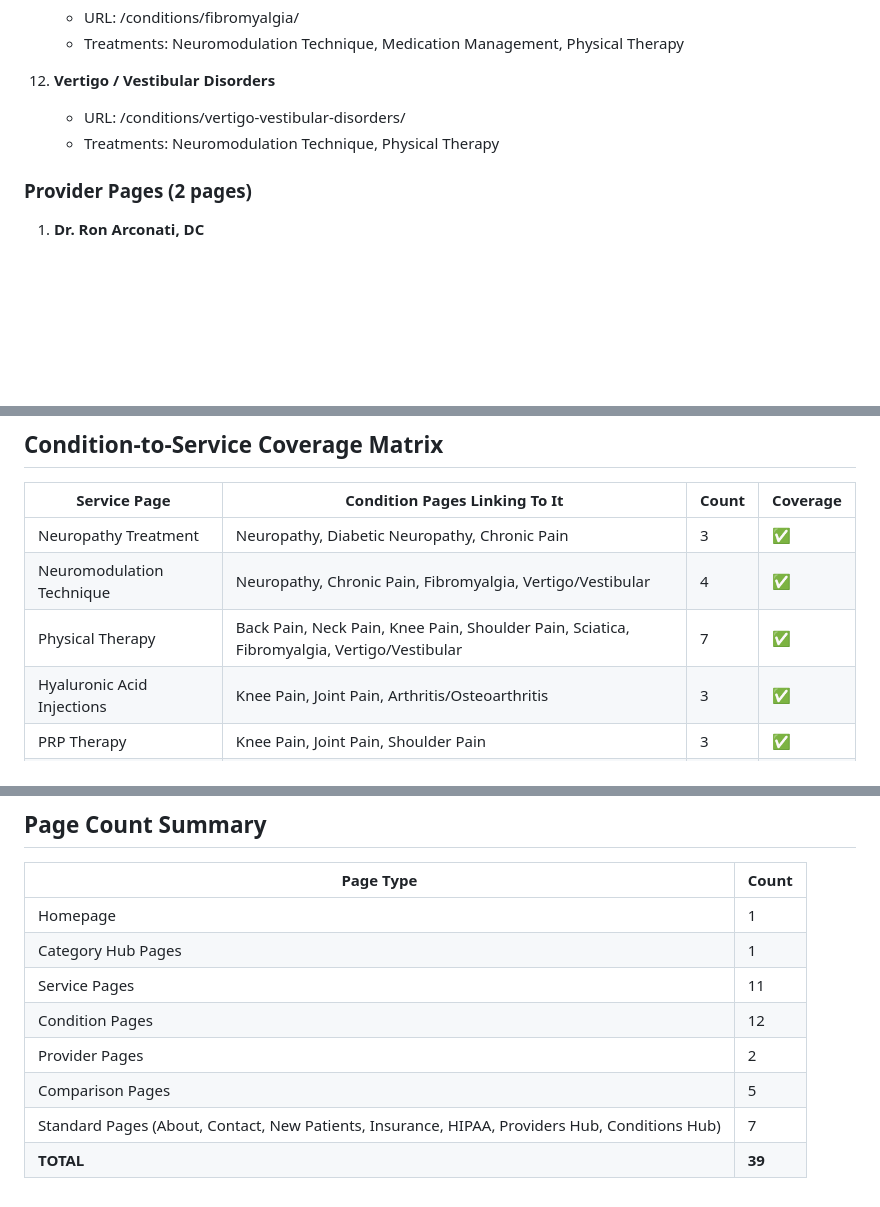
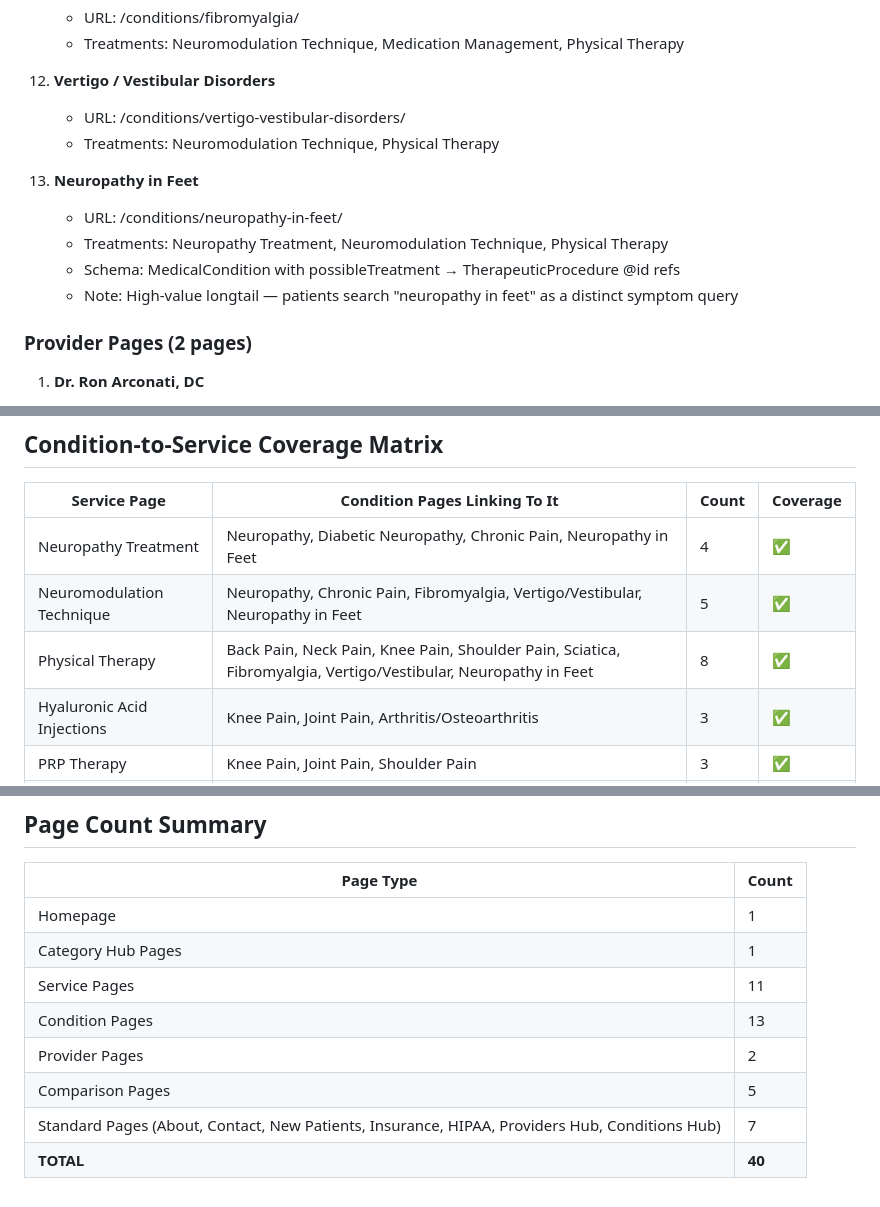
Before and after one commit to gonacho/stl-pain-v3-preview, a Markdown page: ARCHITECTURE.md, 3 parts joined by grey strips. Rendered like a GitHub page; blank space fills up the shorter version.

```diff
--- a/ARCHITECTURE.md
+++ b/ARCHITECTURE.md
@@ -197,6 +241,12 @@
     - URL: /conditions/vertigo-vestibular-disorders/
     - Treatments: Neuromodulation Technique, Physical Therapy
 
+13. **Neuropathy in Feet**
+    - URL: /conditions/neuropathy-in-feet/
+    - Treatments: Neuropathy Treatment, Neuromodulation Technique, Physical Therapy
+    - Schema: MedicalCondition with possibleTreatment → TherapeuticProcedure @id refs
+    - Note: High-value longtail — patients search "neuropathy in feet" as a distinct symptom query
+
 ### Provider Pages (2 pages)
 
 1. **Dr. Ron Arconati, DC**
@@ -336,9 +387,9 @@ Plus standard pages:
 
 | Service Page | Condition Pages Linking To It | Count | Coverage |
 |---|---|---|---|
-| Neuropathy Treatment | Neuropathy, Diabetic Neuropathy, Chronic Pain | 3 | ✅ |
-| Neuromodulation Technique | Neuropathy, Chronic Pain, Fibromyalgia, Vertigo/Vestibular | 4 | ✅ |
-| Physical Therapy | Back Pain, Neck Pain, Knee Pain, Shoulder Pain, Sciatica, Fibromyalgia, Vertigo/Vestibular | 7 | ✅ |
+| Neuropathy Treatment | Neuropathy, Diabetic Neuropathy, Chronic Pain, Neuropathy in Feet | 4 | ✅ |
+| Neuromodulation Technique | Neuropathy, Chronic Pain, Fibromyalgia, Vertigo/Vestibular, Neuropathy in Feet | 5 | ✅ |
+| Physical Therapy | Back Pain, Neck Pain, Knee Pain, Shoulder Pain, Sciatica, Fibromyalgia, Vertigo/Vestibular, Neuropathy in Feet | 8 | ✅ |
 | Hyaluronic Acid Injections | Knee Pain, Joint Pain, Arthritis/Osteoarthritis | 3 | ✅ |
 | PRP Therapy | Knee Pain, Joint Pain, Shoulder Pain | 3 | ✅ |
 | Regenerative Therapy | Joint Pain, Arthritis/Osteoarthritis, Knee Pain | 3 | ✅ |
@@ -436,8 +487,8 @@ All 11 services have ≥3 condition pages. Coverage complete.
 | Homepage | 1 |
 | Category Hub Pages | 1 |
 | Service Pages | 11 |
-| Condition Pages | 12 |
+| Condition Pages | 13 |
 | Provider Pages | 2 |
 | Comparison Pages | 5 |
 | Standard Pages (About, Contact, New Patients, Insurance, HIPAA, Providers Hub, Conditions Hub) | 7 |
-| **TOTAL** | **39** |
+| **TOTAL** | **40** |
```
Also changed, not shown: other parts of ARCHITECTURE.md (+45 -0 lines), IMAGE_MANIFEST.md (+18 -4 lines), VISUAL-CASCADE-CHECKLIST.md (+9 -2 lines).
